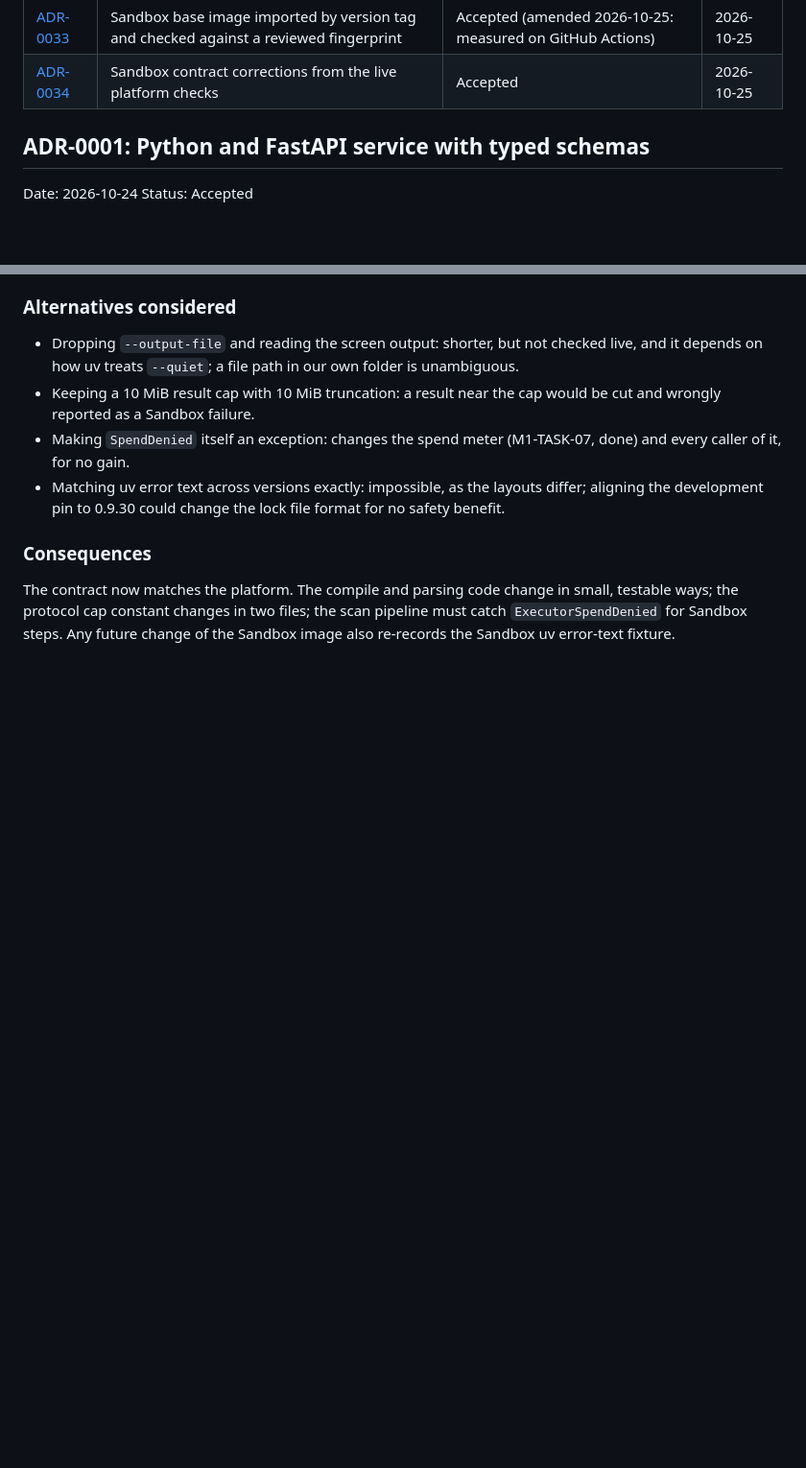
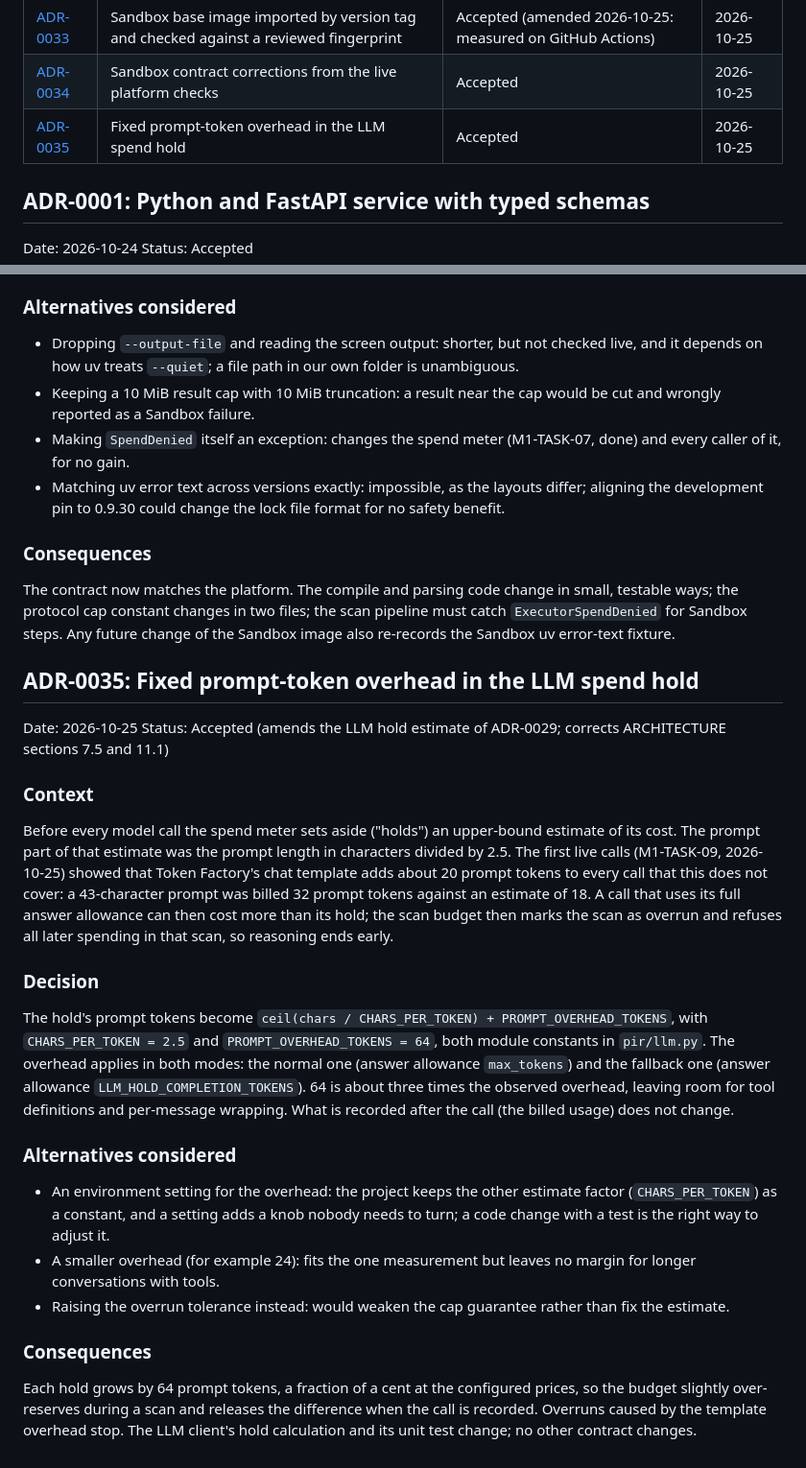
Before and after one commit to jegadeesh17/ProveItReachable, a Markdown page: docs/DECISIONS.md, 2 parts joined by grey strips. Shown at 96% size. GitHub-like rendering; blank space fills up the shorter version.

Commit message:
docs(arch): add fixed prompt-token overhead to the LLM spend hold (ADR-0035)

```diff
--- a/docs/DECISIONS.md
+++ b/docs/DECISIONS.md
@@ -38,6 +38,7 @@ Each significant technical decision for ProveItReachable, with its reasons, the
 | [ADR-0032](#adr-0032-no-repository-file-influences-a-network-on-step) | No repository file influences a network-on step | Accepted | 2026-10-25 |
 | [ADR-0033](#adr-0033-sandbox-base-image-imported-by-version-tag-and-checked-against-a-reviewed-fingerprint) | Sandbox base image imported by version tag and checked against a reviewed fingerprint | Accepted (amended 2026-10-25: measured on GitHub Actions) | 2026-10-25 |
 | [ADR-0034](#adr-0034-sandbox-contract-corrections-from-the-live-platform-checks) | Sandbox contract corrections from the live platform checks | Accepted | 2026-10-25 |
+| [ADR-0035](#adr-0035-fixed-prompt-token-overhead-in-the-llm-spend-hold) | Fixed prompt-token overhead in the LLM spend hold | Accepted | 2026-10-25 |
 
 ## ADR-0001: Python and FastAPI service with typed schemas
 
@@ -957,3 +958,26 @@ The first runs against the real Nebius Sandbox (M1-TASK-08, 2026-10-25) showed f
 ### Consequences
 
 The contract now matches the platform. The compile and parsing code change in small, testable ways; the protocol cap constant changes in two files; the scan pipeline must catch `ExecutorSpendDenied` for Sandbox steps. Any future change of the Sandbox image also re-records the Sandbox uv error-text fixture.
+
+## ADR-0035: Fixed prompt-token overhead in the LLM spend hold
+
+Date: 2026-10-25
+Status: Accepted (amends the LLM hold estimate of ADR-0029; corrects ARCHITECTURE sections 7.5 and 11.1)
+
+### Context
+
+Before every model call the spend meter sets aside ("holds") an upper-bound estimate of its cost. The prompt part of that estimate was the prompt length in characters divided by 2.5. The first live calls (M1-TASK-09, 2026-10-25) showed that Token Factory's chat template adds about 20 prompt tokens to every call that this does not cover: a 43-character prompt was billed 32 prompt tokens against an estimate of 18. A call that uses its full answer allowance can then cost more than its hold; the scan budget then marks the scan as overrun and refuses all later spending in that scan, so reasoning ends early.
+
+### Decision
+
+The hold's prompt tokens become `ceil(chars / CHARS_PER_TOKEN) + PROMPT_OVERHEAD_TOKENS`, with `CHARS_PER_TOKEN = 2.5` and `PROMPT_OVERHEAD_TOKENS = 64`, both module constants in `pir/llm.py`. The overhead applies in both modes: the normal one (answer allowance `max_tokens`) and the fallback one (answer allowance `LLM_HOLD_COMPLETION_TOKENS`). 64 is about three times the observed overhead, leaving room for tool definitions and per-message wrapping. What is recorded after the call (the billed usage) does not change.
+
+### Alternatives considered
+
+- An environment setting for the overhead: the project keeps the other estimate factor (`CHARS_PER_TOKEN`) as a constant, and a setting adds a knob nobody needs to turn; a code change with a test is the right way to adjust it.
+- A smaller overhead (for example 24): fits the one measurement but leaves no margin for longer conversations with tools.
+- Raising the overrun tolerance instead: would weaken the cap guarantee rather than fix the estimate.
+
+### Consequences
+
+Each hold grows by 64 prompt tokens, a fraction of a cent at the configured prices, so the budget slightly over-reserves during a scan and releases the difference when the call is recorded. Overruns caused by the template overhead stop. The LLM client's hold calculation and its unit test change; no other contract changes.
```
Also changed, not shown: docs/ARCHITECTURE.md (+2 -2 lines).
